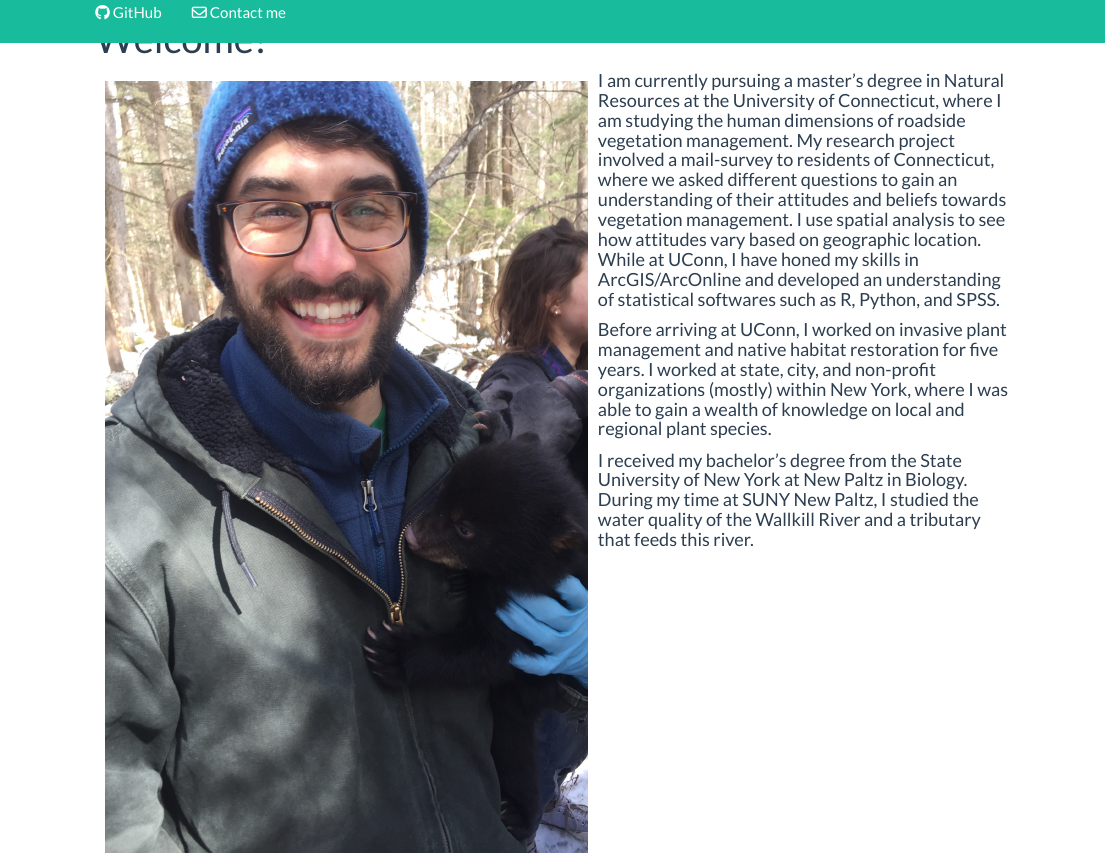
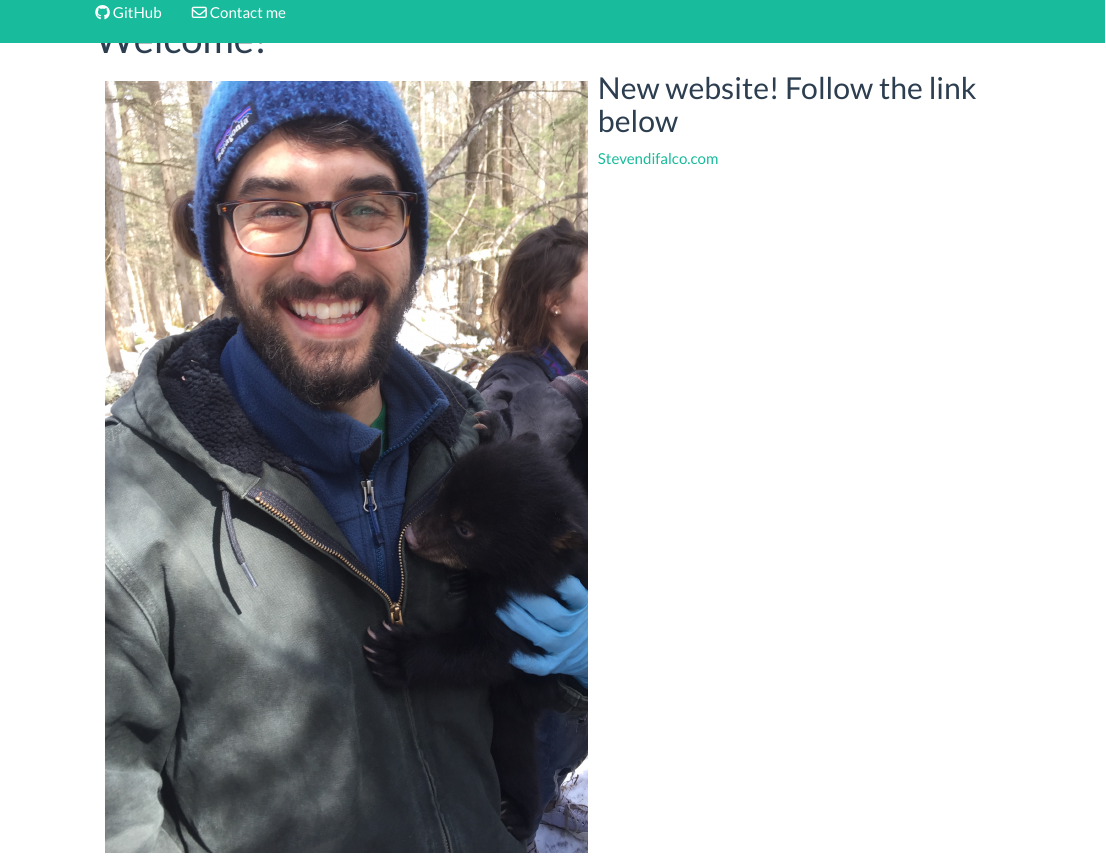
Before and after one commit to stevendifalco/stevendifalco.github.io, an R Markdown document (index.Rmd): the page in a window 1100 px wide, from 140 px down. Rendered offline with R 4.5, knitr and Pandoc, with nearby package versions.

Commit message:
link change

````diff
--- a/index.Rmd
+++ b/index.Rmd
@@ -6,7 +6,6 @@ title: "Welcome!"
 knitr::include_graphics("images/me.png")
 ```
 
-#### I am currently pursuing a master's degree in Natural Resources at the University of Connecticut, where I am studying the human dimensions of roadside vegetation management. My research project involved a mail-survey to residents of Connecticut, where we asked different questions to gain an understanding of their attitudes and beliefs towards vegetation management. I use spatial analysis to see how attitudes vary based on geographic location. While at UConn, I have honed my skills in ArcGIS/ArcOnline and developed an understanding of statistical softwares such as R, Python, and SPSS.
-#### Before arriving at UConn, I worked on invasive plant management and native habitat restoration for five years. I worked at state, city, and non-profit organizations (mostly) within New York, where I was able to gain a wealth of knowledge on local and regional plant species.
+## New website! Follow the link below
 
-#### I received my bachelor's degree from the State University of New York at New Paltz in Biology. During my time at SUNY New Paltz, I studied the water quality of the Wallkill River and a tributary that feeds this river.
+[Stevendifalco.com](https://www.stevendifalco.com)
````
Also changed, not shown: index.html, index.Rmd (2 more changed lines).
